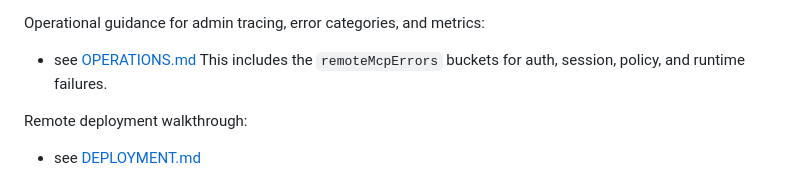
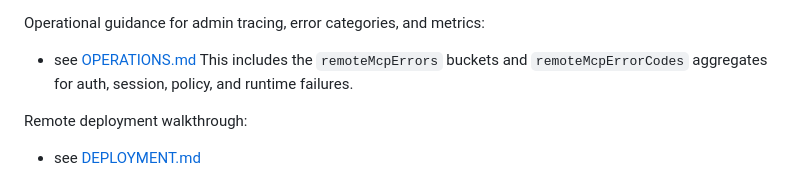
Before and after one commit to itkdm/open-lab-components, a Markdown page: mcp-server/README.md, the part around the change. Drawn GitHub-style.

Commit message:
docs(mcp): mention remote error code metrics

```diff
--- a/mcp-server/README.md
+++ b/mcp-server/README.md
@@ -117,7 +117,7 @@ Environment variables:
 Operational guidance for admin tracing, error categories, and metrics:
 
 - see [OPERATIONS.md](./OPERATIONS.md)
-  This includes the `remoteMcpErrors` buckets for auth, session, policy, and runtime failures.
+  This includes the `remoteMcpErrors` buckets and `remoteMcpErrorCodes` aggregates for auth, session, policy, and runtime failures.
 
 Remote deployment walkthrough:
 
```
Also changed, not shown: mcp-server/DEPLOYMENT.md (+2 -0 lines).
